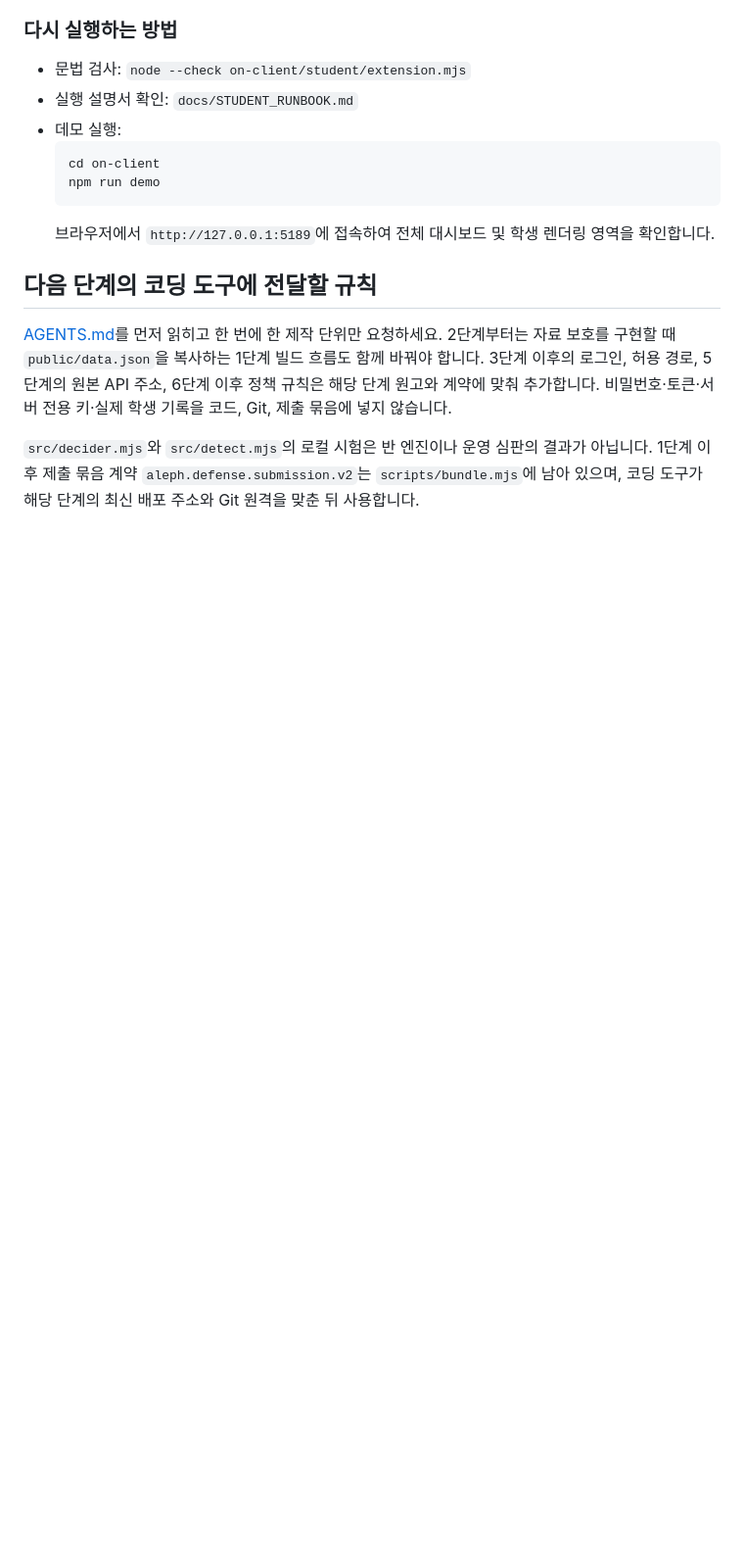
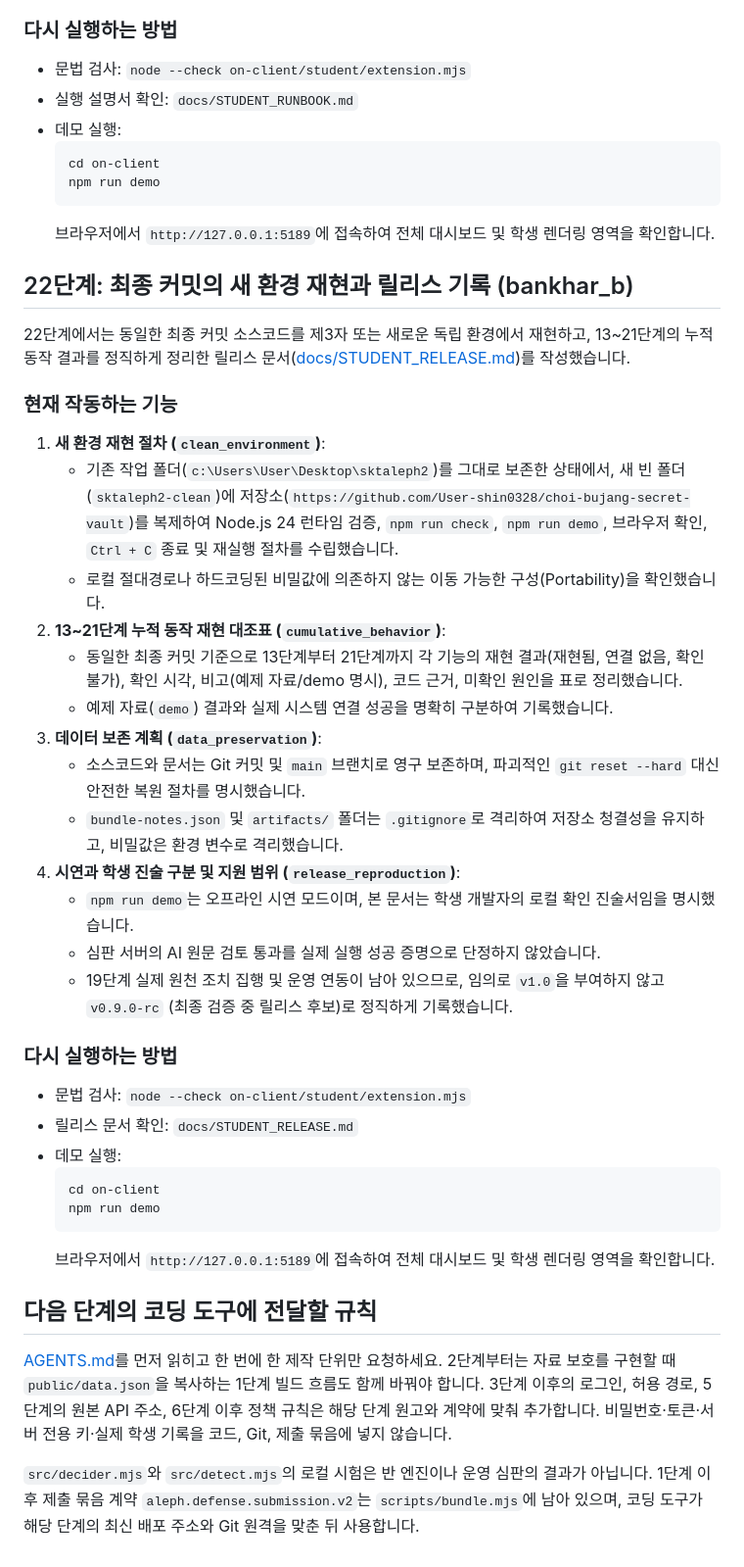
Before and after one commit to User-shin0328/choi-bujang-secret-vault, a Markdown page: README.md, the part around the change. Shown at 98% size. Drawn GitHub-style; blank space fills up the shorter version.

Commit message:
22단계 최종 커밋의 새 환경 재현과 릴리스 기록 작성 (bankhar_b)

````diff
--- a/README.md
+++ b/README.md
@@ -738,6 +738,35 @@ npm run xdr:run -- brute-force
   ```
   브라우저에서 `http://127.0.0.1:5189`에 접속하여 전체 대시보드 및 학생 렌더링 영역을 확인합니다.
 
+## 22단계: 최종 커밋의 새 환경 재현과 릴리스 기록 (bankhar_b)
+
+22단계에서는 동일한 최종 커밋 소스코드를 제3자 또는 새로운 독립 환경에서 재현하고, 13~21단계의 누적 동작 결과를 정직하게 정리한 릴리스 문서([docs/STUDENT_RELEASE.md](docs/STUDENT_RELEASE.md))를 작성했습니다.
+
+### 현재 작동하는 기능
+1. **새 환경 재현 절차 (`clean_environment`)**:
+   - 기존 작업 폴더(`c:\Users\User\Desktop\sktaleph2`)를 그대로 보존한 상태에서, 새 빈 폴더(`sktaleph2-clean`)에 저장소(`https://github.com/User-shin0328/choi-bujang-secret-vault`)를 복제하여 Node.js 24 런타임 검증, `npm run check`, `npm run demo`, 브라우저 확인, `Ctrl + C` 종료 및 재실행 절차를 수립했습니다.
+   - 로컬 절대경로나 하드코딩된 비밀값에 의존하지 않는 이동 가능한 구성(Portability)을 확인했습니다.
+2. **13~21단계 누적 동작 재현 대조표 (`cumulative_behavior`)**:
+   - 동일한 최종 커밋 기준으로 13단계부터 21단계까지 각 기능의 재현 결과(재현됨, 연결 없음, 확인 불가), 확인 시각, 비고(예제 자료/demo 명시), 코드 근거, 미확인 원인을 표로 정리했습니다.
+   - 예제 자료(`demo`) 결과와 실제 시스템 연결 성공을 명확히 구분하여 기록했습니다.
+3. **데이터 보존 계획 (`data_preservation`)**:
+   - 소스코드와 문서는 Git 커밋 및 `main` 브랜치로 영구 보존하며, 파괴적인 `git reset --hard` 대신 안전한 복원 절차를 명시했습니다.
+   - `bundle-notes.json` 및 `artifacts/` 폴더는 `.gitignore`로 격리하여 저장소 청결성을 유지하고, 비밀값은 환경 변수로 격리했습니다.
+4. **시연과 학생 진술 구분 및 지원 범위 (`release_reproduction`)**:
+   - `npm run demo`는 오프라인 시연 모드이며, 본 문서는 학생 개발자의 로컬 확인 진술서임을 명시했습니다.
+   - 심판 서버의 AI 원문 검토 통과를 실제 실행 성공 증명으로 단정하지 않았습니다.
+   - 19단계 실제 원천 조치 집행 및 운영 연동이 남아 있으므로, 임의로 `v1.0`을 부여하지 않고 `v0.9.0-rc` (최종 검증 중 릴리스 후보)로 정직하게 기록했습니다.
+
+### 다시 실행하는 방법
+- 문법 검사: `node --check on-client/student/extension.mjs`
+- 릴리스 문서 확인: `docs/STUDENT_RELEASE.md`
+- 데모 실행:
+  ```powershell
+  cd on-client
+  npm run demo
+  ```
+  브라우저에서 `http://127.0.0.1:5189`에 접속하여 전체 대시보드 및 학생 렌더링 영역을 확인합니다.
+
 ## 다음 단계의 코딩 도구에 전달할 규칙
 
 [AGENTS.md](AGENTS.md)를 먼저 읽히고 한 번에 한 제작 단위만 요청하세요. 2단계부터는 자료 보호를 구현할 때 `public/data.json`을 복사하는 1단계 빌드 흐름도 함께 바꿔야 합니다. 3단계 이후의 로그인, 허용 경로, 5단계의 원본 API 주소, 6단계 이후 정책 규칙은 해당 단계 원고와 계약에 맞춰 추가합니다. 비밀번호·토큰·서버 전용 키·실제 학생 기록을 코드, Git, 제출 묶음에 넣지 않습니다.
````
Also changed, not shown: docs/STUDENT_RELEASE.md (added, +114 -0 lines).
